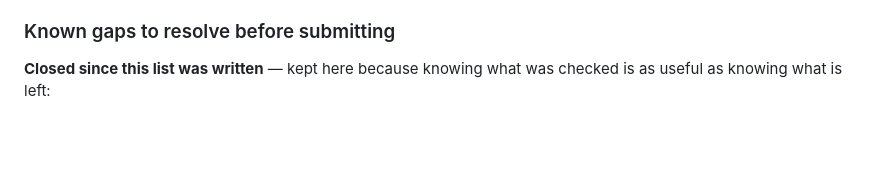
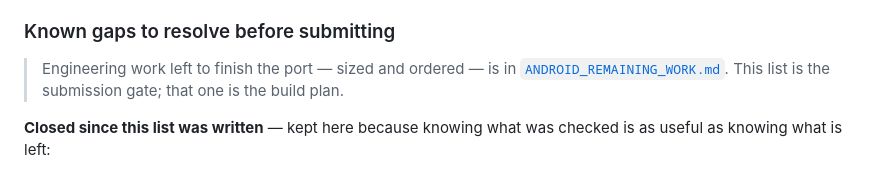
Before and after one commit to whahn1983/IFATC-Companion, a Markdown page: Docs/GOOGLE_PLAY_RELEASE_CHECKLIST.md, the part around the change. Rendered like a GitHub page; blank space fills up the shorter version.

```diff
--- a/Docs/GOOGLE_PLAY_RELEASE_CHECKLIST.md
+++ b/Docs/GOOGLE_PLAY_RELEASE_CHECKLIST.md
@@ -91,6 +91,11 @@ committing code alone, which is why the two are separated.
 
 ### Known gaps to resolve before submitting
 
+> Engineering work left to finish the port — sized and ordered — is in
+> [`ANDROID_REMAINING_WORK.md`](ANDROID_REMAINING_WORK.md). This list is the
+> submission gate; that one is the build plan.
+
+
 **Closed since this list was written** — kept here because knowing what was checked is
 as useful as knowing what is left:
 
```
Also changed, not shown: Docs/ANDROID_PARITY_MATRIX.md (+4 -0 lines), Docs/ANDROID_REMAINING_WORK.md (added, +82 -0 lines).
